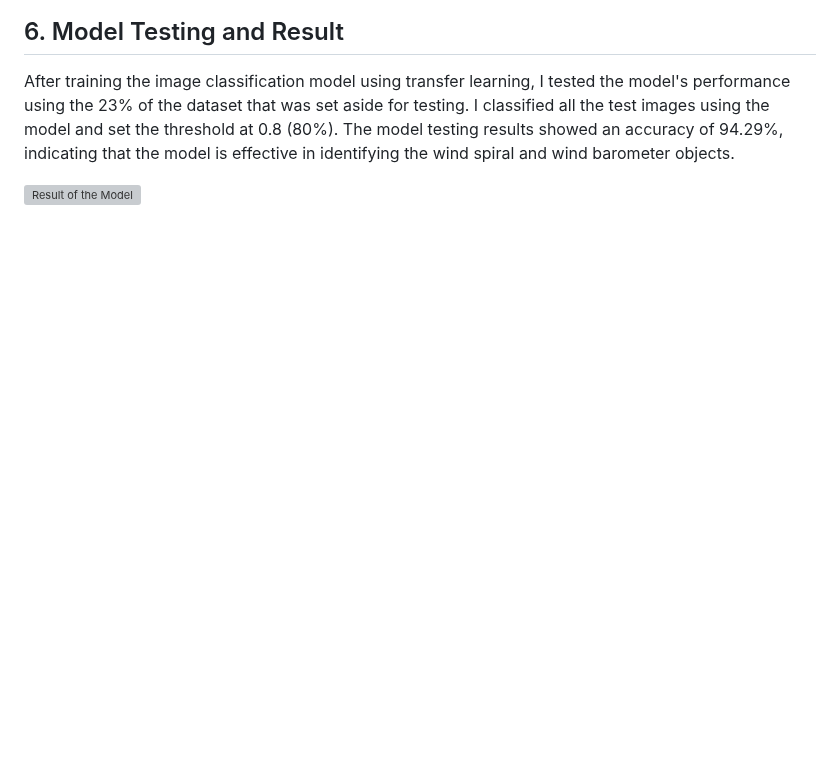
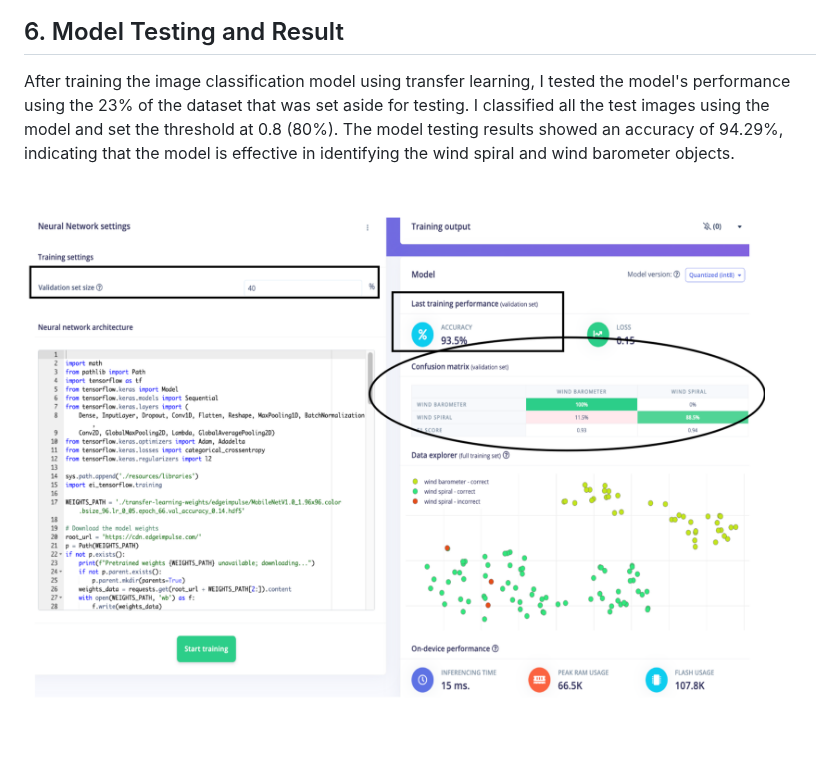
Before and after one commit to Gil-ADDA/CE-LAB, a Markdown page: README.md, the part around the change. Rendered like a GitHub page; blank space fills up the shorter version; grey boxes are pictures that could not be loaded.

```diff
--- a/README.md
+++ b/README.md
@@ -57,7 +57,7 @@ I trained the model using the processed images and learning block configuration
 ## 6. Model Testing and Result
 After training the image classification model using transfer learning, I tested the model's performance using the 23% of the dataset that was set aside for testing. I classified all the test images using the model and set the threshold at 0.8 (80%). The model testing results showed an accuracy of 94.29%, indicating that the model is effective in identifying the wind spiral and wind barometer objects.
 
-![Result of the Model](https://github.com/Gil-ADDA/CE-LAB/blob/4bc06f64ee0e758ea9d4a4ba2524ebef6b4640e2/image/Result%20of%20the%20model.png)
+![Result of the Model](https://github.com/Gil-ADDA/CE-LAB/blob/4bc06f64ee0e758ea9d4a4ba2524ebef6b4640e2/image/Result%20of%20the%20model1.png)
 
 ![Test Data 88%](https://github.com/Gil-ADDA/CE-LAB/blob/4bc06f64ee0e758ea9d4a4ba2524ebef6b4640e2/image/Test%20Data%2088%25.png)
 
```
